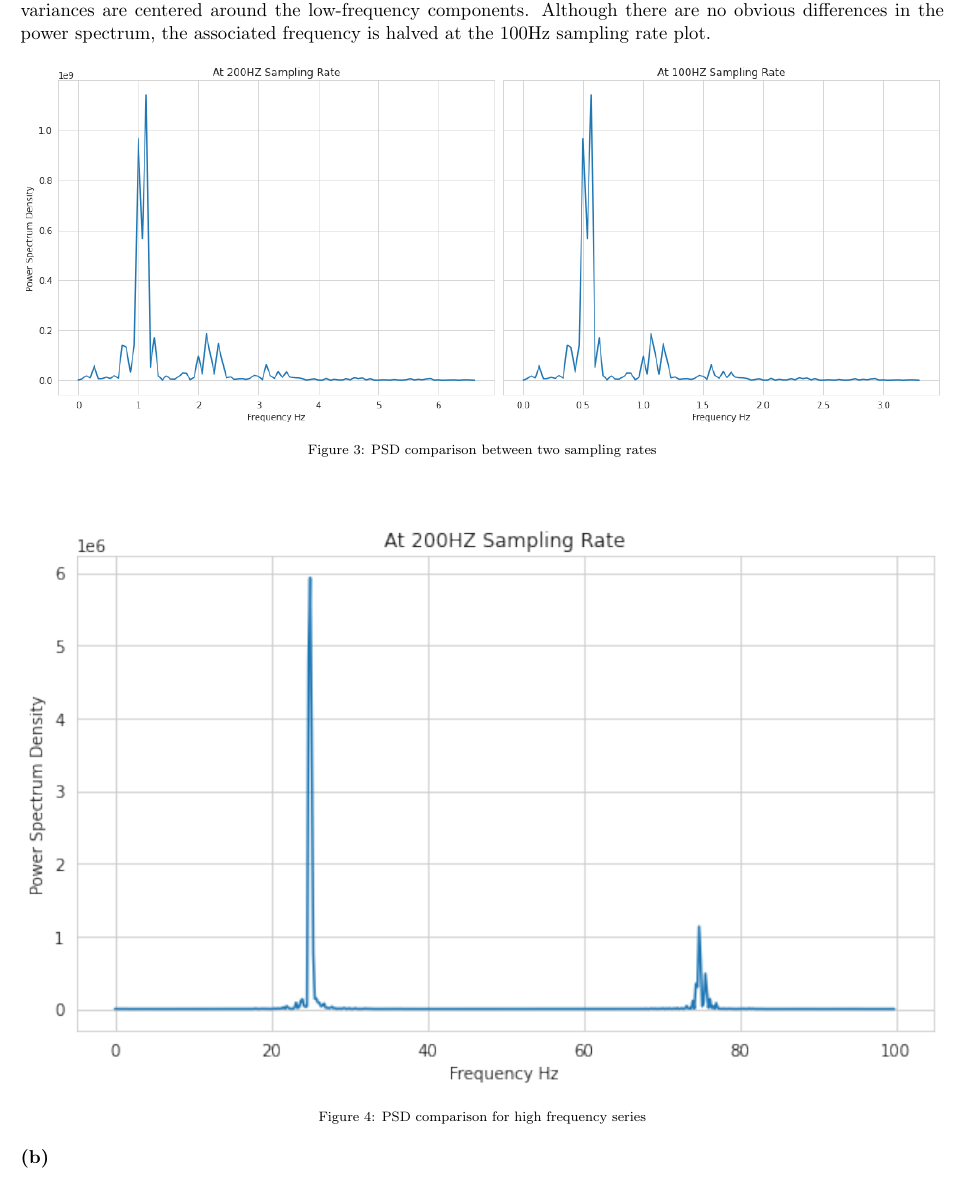
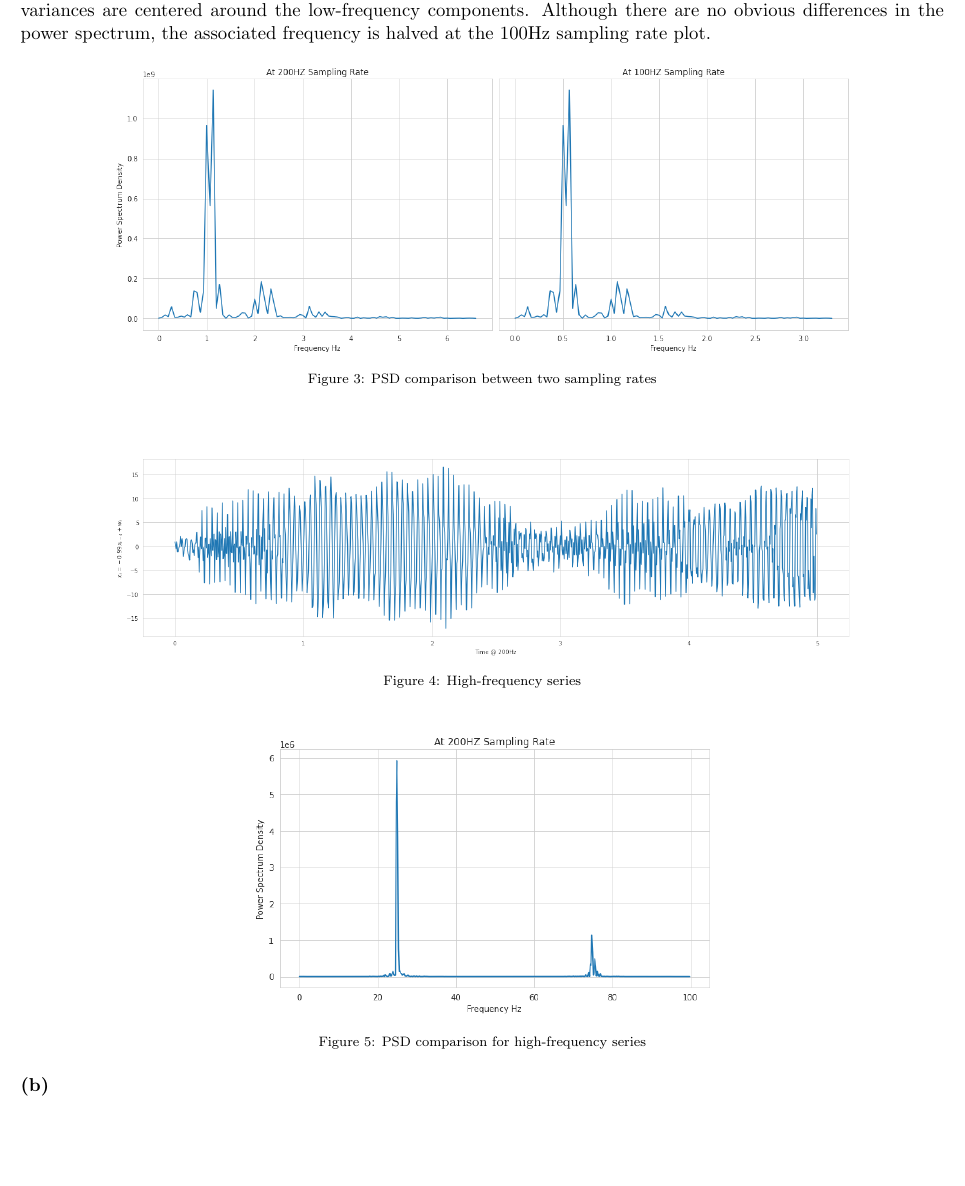
Before and after one commit to WHITSNAK/sta542-sp23, a LaTeX problem sheet (hw3/hw3.tex): part of page 3 of 3, cut so that both start at the same text. Compiled offline with pdfLaTeX.

Commit message:
Updates from Overleaf

```diff
--- a/hw3/hw3.tex
+++ b/hw3/hw3.tex
@@ -106,7 +106,7 @@ Then, the corresponding PACF coefficients asymptotically converge in distributio
 Here we plot the FFT's power spectrum using two different sampling rates, 200Hz, and 100Hz. Most of the variances are centered around the low-frequency components. Although there are no obvious differences in the power spectrum, the associated frequency is halved at the 100Hz sampling rate plot.
 \begin{figure*}[!h]
   \centering
-  \includegraphics[width=1.0\textwidth]{4-1.png}
+  \includegraphics[width=0.8\textwidth]{4-1.png}
   \captionsetup{justification=centering}
   \caption{PSD comparison between two sampling rates}
 \end{figure*}
@@ -115,9 +115,16 @@ Here we plot the FFT's power spectrum using two different sampling rates, 200Hz,
 
 \begin{figure*}[!h]
   \centering
-  \includegraphics[width=1.0\textwidth]{4-2.png}
+  \includegraphics[width=0.8\textwidth]{4-3.png}
   \captionsetup{justification=centering}
-  \caption{PSD comparison for high frequency series}
+  \caption{High-frequency series}
+\end{figure*}
+
+\begin{figure*}[!h]
+  \centering
+  \includegraphics[width=0.5\textwidth]{4-2.png}
+  \captionsetup{justification=centering}
+  \caption{PSD comparison for high-frequency series}
 \end{figure*}
 
 \end{document}
```
